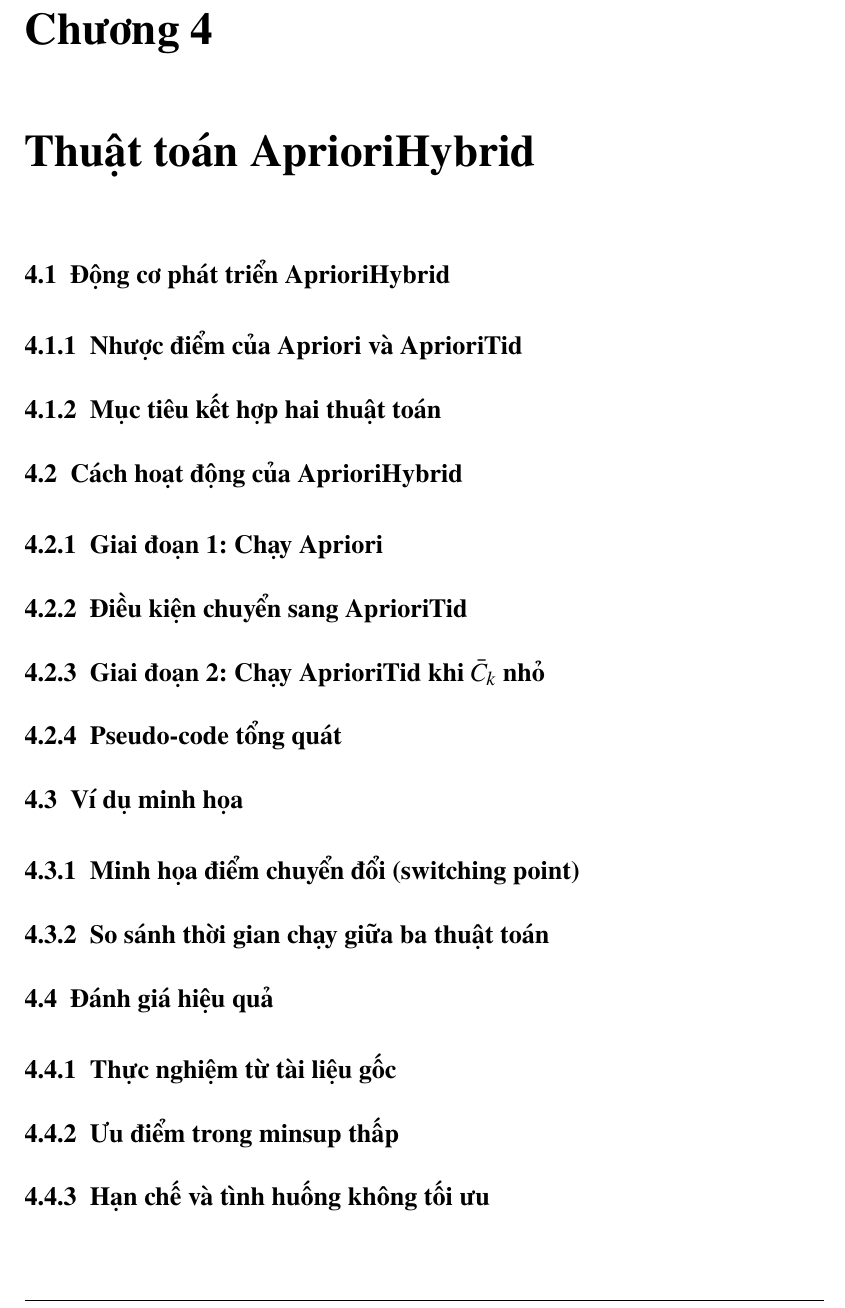
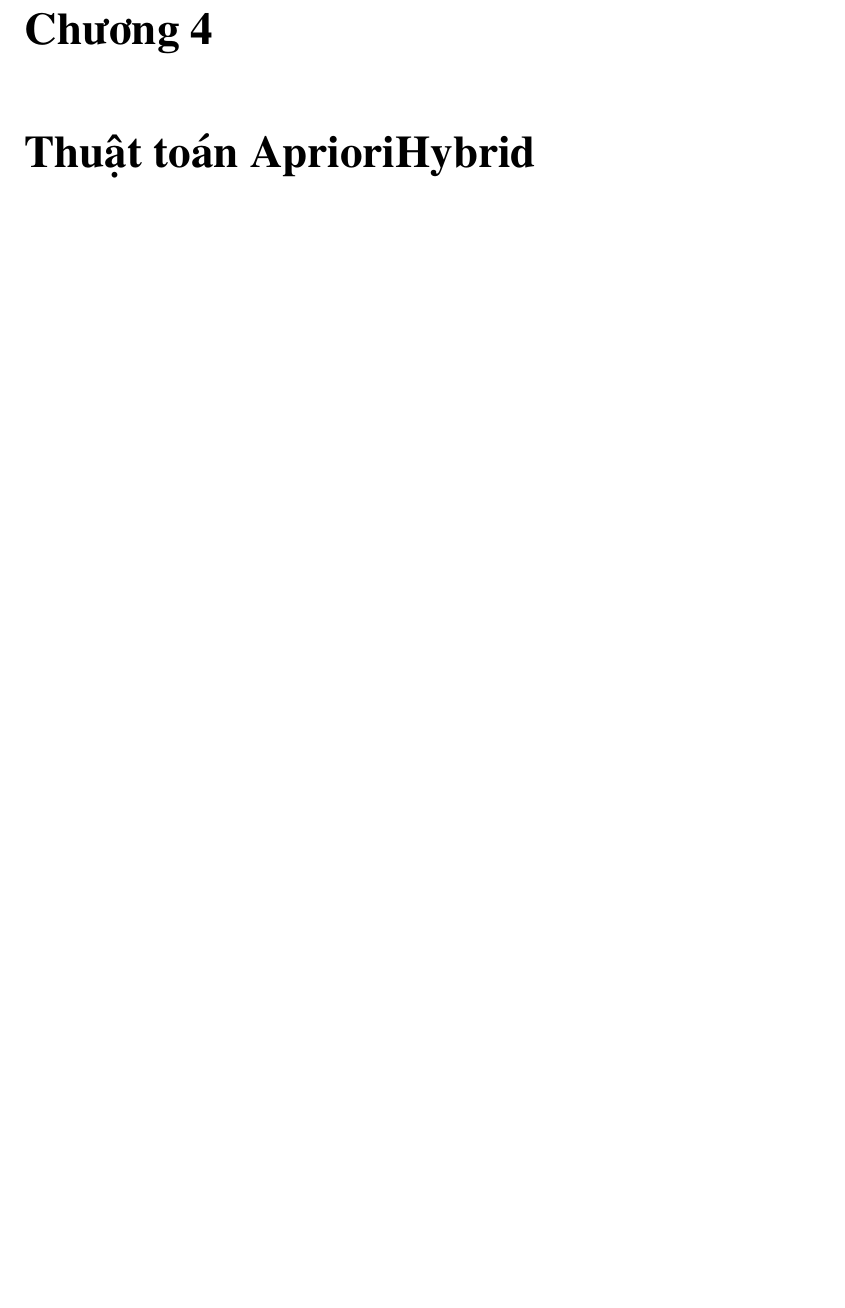
Before and after one commit to DucTrung1802/seminar_4, a LaTeX thesis (report/main.tex, which reads report/chapter/chapter6.tex): part of page 23 of 27 before the commit and part of page 20 of 24 after it, cut so that both start at the same text, the shorter picture padded with empty space. Compiled offline with pdfLaTeX.

Commit message:
small change

```diff
--- a/report/chapter/chapter6.tex
+++ b/report/chapter/chapter6.tex
@@ -1,20 +1,20 @@
 \chapter{Thuật toán AprioriHybrid}
 
-\section{Động cơ phát triển AprioriHybrid}
-\subsection{Nhược điểm của Apriori và AprioriTid}
-\subsection{Mục tiêu kết hợp hai thuật toán}
+% \section{Động cơ phát triển AprioriHybrid}
+% \subsection{Nhược điểm của Apriori và AprioriTid}
+% \subsection{Mục tiêu kết hợp hai thuật toán}
 
-\section{Cách hoạt động của AprioriHybrid}
-\subsection{Giai đoạn 1: Chạy Apriori}
-\subsection{Điều kiện chuyển sang AprioriTid}
-\subsection{Giai đoạn 2: Chạy AprioriTid khi $\bar{C}_k$ nhỏ}
-\subsection{Pseudo-code tổng quát}
+% \section{Cách hoạt động của AprioriHybrid}
+% \subsection{Giai đoạn 1: Chạy Apriori}
+% \subsection{Điều kiện chuyển sang AprioriTid}
+% \subsection{Giai đoạn 2: Chạy AprioriTid khi $\bar{C}_k$ nhỏ}
+% \subsection{Pseudo-code tổng quát}
 
-\section{Ví dụ minh họa}
-\subsection{Minh họa điểm chuyển đổi (switching point)}
-\subsection{So sánh thời gian chạy giữa ba thuật toán}
+% \section{Ví dụ minh họa}
+% \subsection{Minh họa điểm chuyển đổi (switching point)}
+% \subsection{So sánh thời gian chạy giữa ba thuật toán}
 
-\section{Đánh giá hiệu quả}
-\subsection{Thực nghiệm từ tài liệu gốc}
-\subsection{Ưu điểm trong minsup thấp}
-\subsection{Hạn chế và tình huống không tối ưu}
+% \section{Đánh giá hiệu quả}
+% \subsection{Thực nghiệm từ tài liệu gốc}
+% \subsection{Ưu điểm trong minsup thấp}
+% \subsection{Hạn chế và tình huống không tối ưu}
```
Also changed, not shown: report/chapter/chapter5.tex (+17 -17 lines), report/husthesis.sty (+5 -40 lines), report/main.pdf (added), 5 other files.
